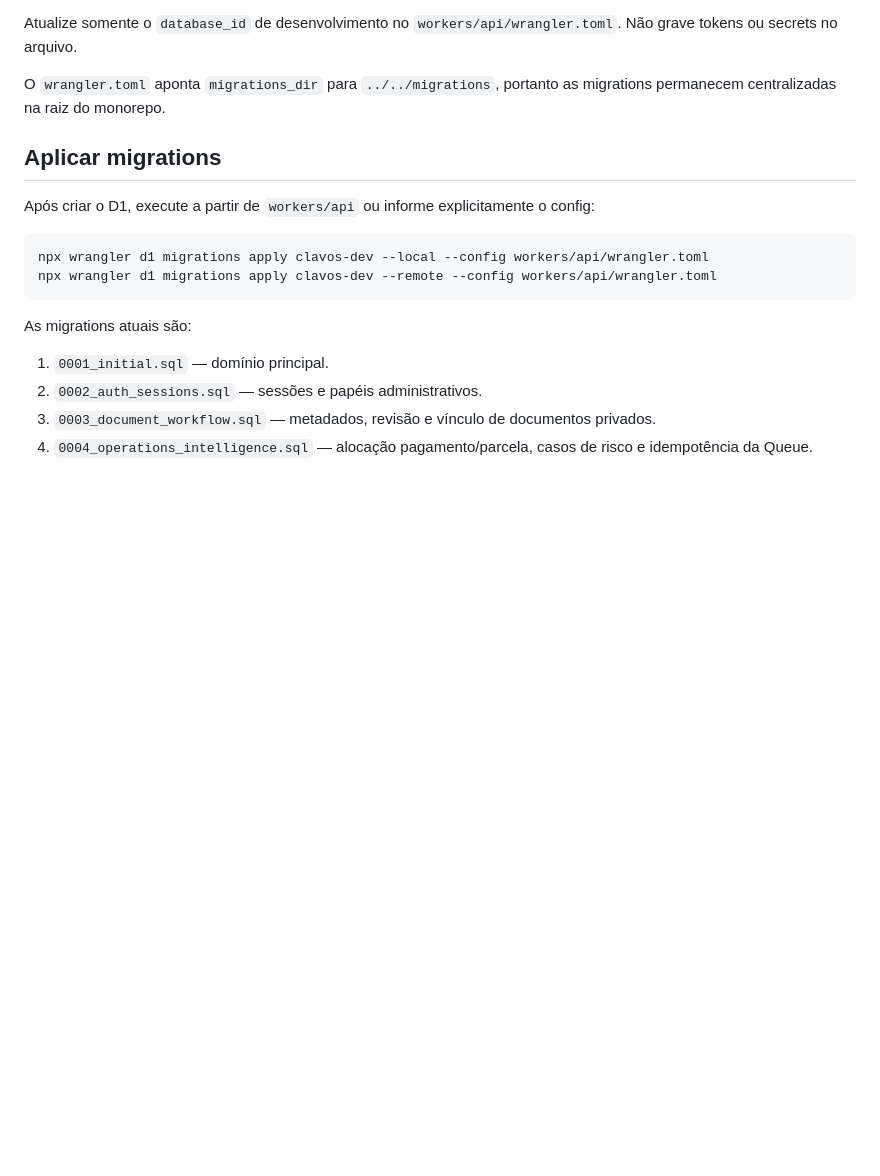
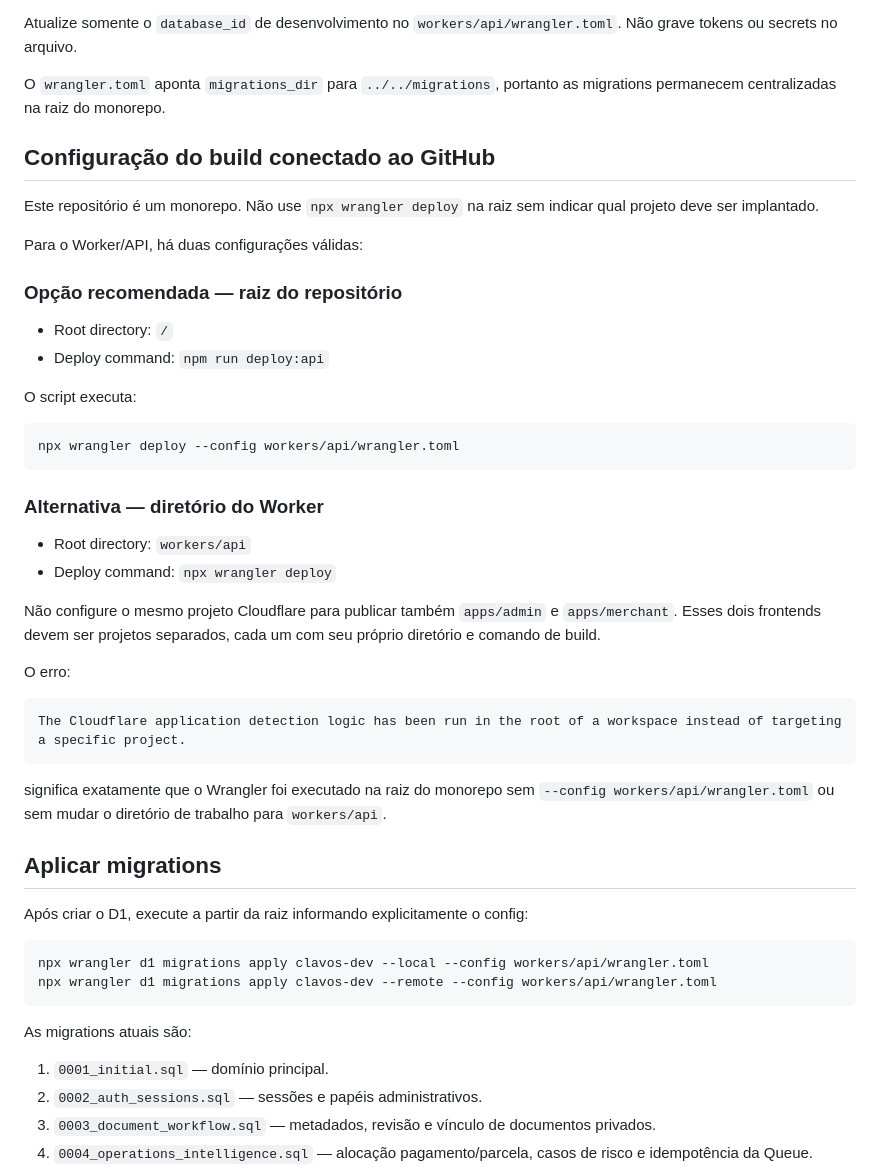
Before and after one commit to jotavgalves/clavosrate, a Markdown page: docs/cloudflare-setup.md, the part around the change. Rendered like a GitHub page; blank space fills up the shorter version.

Commit message:
docs(cloudflare): add monorepo build configuration

````diff
--- a/docs/cloudflare-setup.md
+++ b/docs/cloudflare-setup.md
@@ -12,9 +12,41 @@ Atualize somente o `database_id` de desenvolvimento no `workers/api/wrangler.tom
 
 O `wrangler.toml` aponta `migrations_dir` para `../../migrations`, portanto as migrations permanecem centralizadas na raiz do monorepo.
 
+## Configuração do build conectado ao GitHub
+
+Este repositório é um monorepo. Não use `npx wrangler deploy` na raiz sem indicar qual projeto deve ser implantado.
+
+Para o Worker/API, há duas configurações válidas:
+
+### Opção recomendada — raiz do repositório
+
+- Root directory: `/`
+- Deploy command: `npm run deploy:api`
+
+O script executa:
+
+```bash
+npx wrangler deploy --config workers/api/wrangler.toml
+```
+
+### Alternativa — diretório do Worker
+
+- Root directory: `workers/api`
+- Deploy command: `npx wrangler deploy`
+
+Não configure o mesmo projeto Cloudflare para publicar também `apps/admin` e `apps/merchant`. Esses dois frontends devem ser projetos separados, cada um com seu próprio diretório e comando de build.
+
+O erro:
+
+```text
+The Cloudflare application detection logic has been run in the root of a workspace instead of targeting a specific project.
+```
+
+significa exatamente que o Wrangler foi executado na raiz do monorepo sem `--config workers/api/wrangler.toml` ou sem mudar o diretório de trabalho para `workers/api`.
+
 ## Aplicar migrations
 
-Após criar o D1, execute a partir de `workers/api` ou informe explicitamente o config:
+Após criar o D1, execute a partir da raiz informando explicitamente o config:
 
 ```bash
 npx wrangler d1 migrations apply clavos-dev --local --config workers/api/wrangler.toml
````
